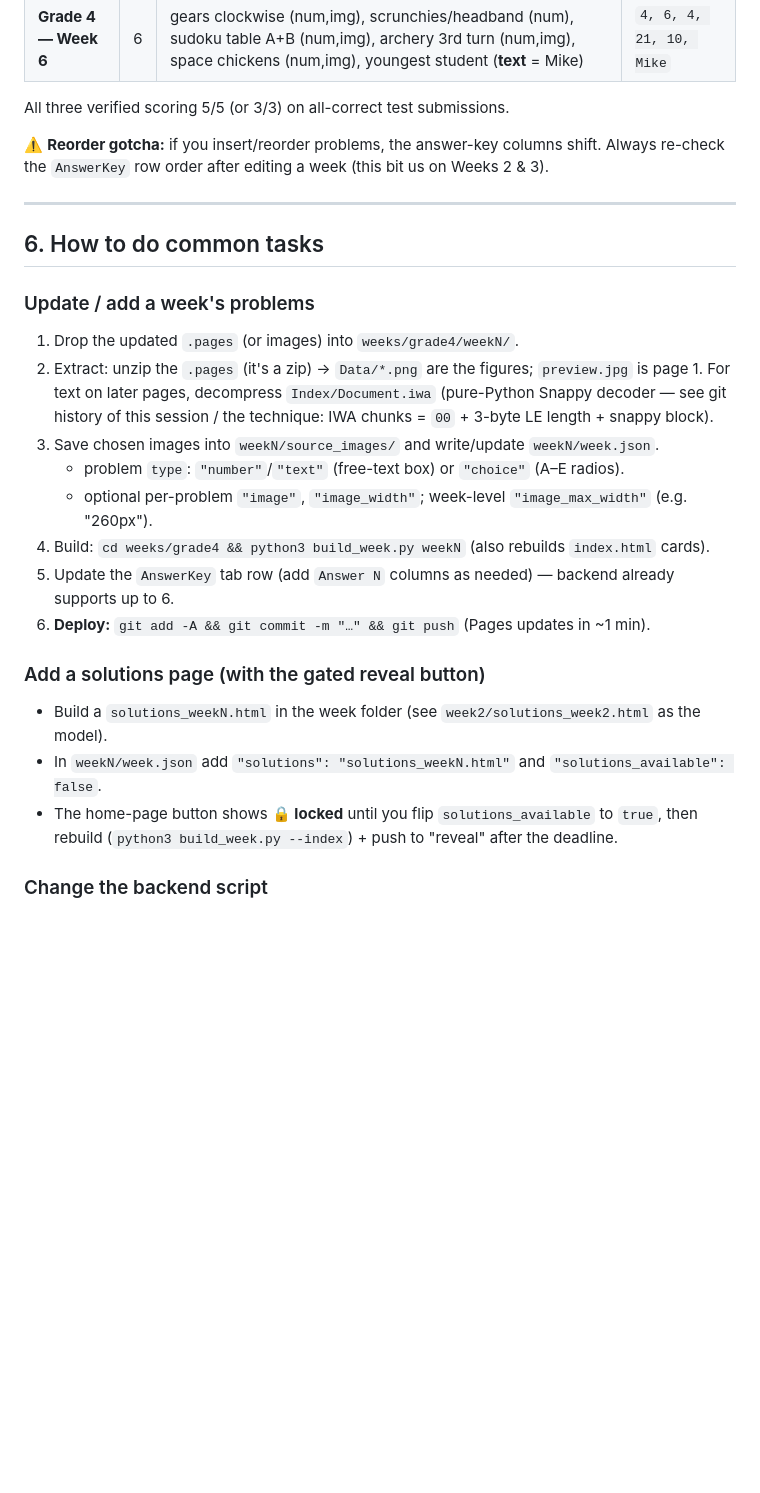
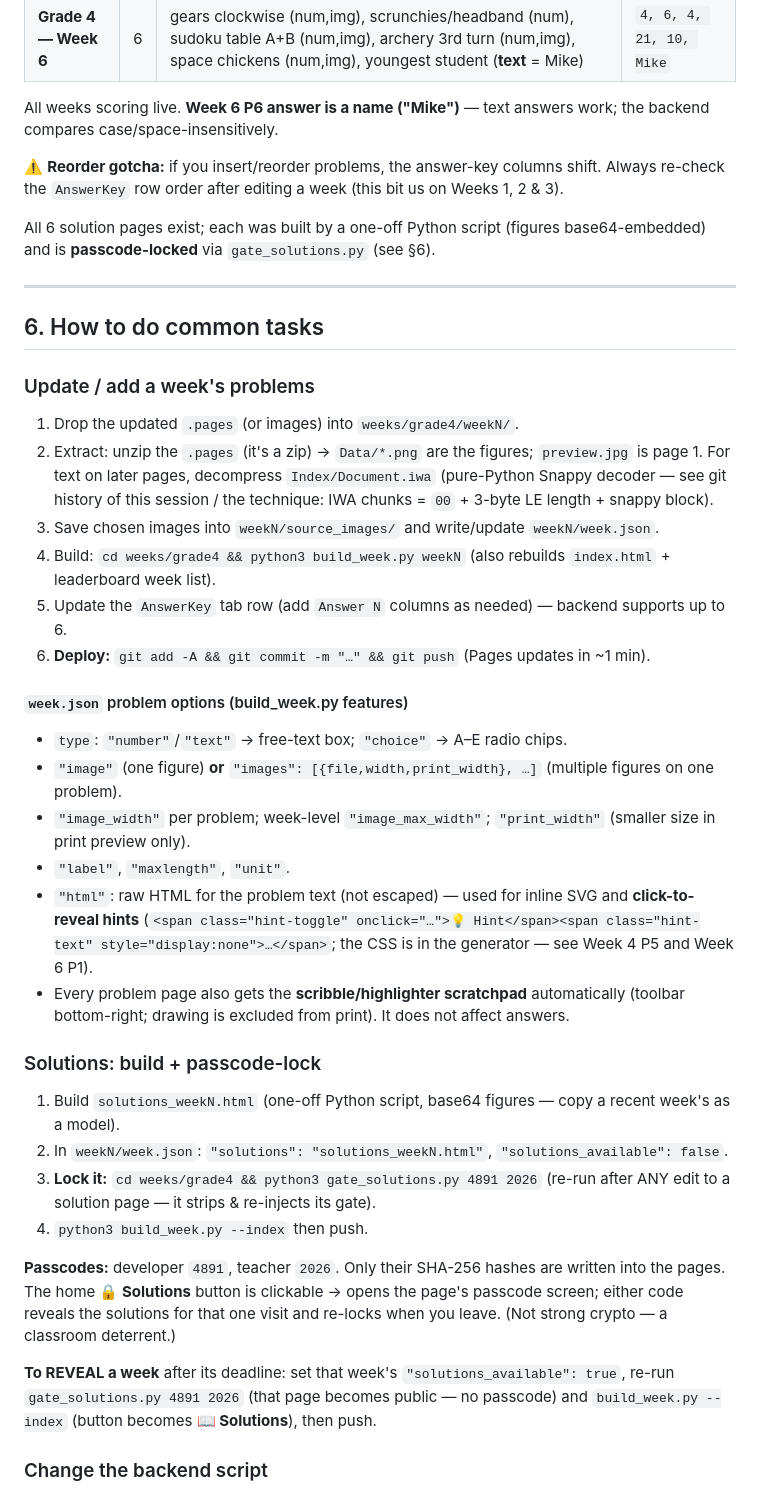
Before and after one commit to MKcoach123/math-challenge, a Markdown page: STATUS.md, the part around one of its changes. Rendered like a GitHub page; blank space fills up the shorter version.

Commit message:
Update STATUS.md: weeks 1-6, passcode-locked solutions, generator features, scribble pad

```diff
--- a/STATUS.md
+++ b/STATUS.md
@@ -97,10 +94,14 @@ All weeks are live and scoring. Keys live in the Sheet's **`AnswerKey`** tab (co
 | **Grade 4 — Week 5** | 6 | house floor logic (num,img), divided square area (num,img), Amelia cookies (num,img), socks pigeonhole (num,img), heaviest ball (num,img), children in line (num,img) | `4, 16, 16, 4, 4, 17` |
 | **Grade 4 — Week 6** | 6 | gears clockwise (num,img), scrunchies/headband (num), sudoku table A+B (num,img), archery 3rd turn (num,img), space chickens (num,img), youngest student (**text** = Mike) | `4, 6, 4, 21, 10, Mike` |
 
-All three verified scoring 5/5 (or 3/3) on all-correct test submissions.
+All weeks scoring live. **Week 6 P6 answer is a name ("Mike")** — text answers work; the backend
+compares case/space-insensitively.
 
 ⚠️ **Reorder gotcha:** if you insert/reorder problems, the answer-key columns shift. Always re-check
-the `AnswerKey` row order after editing a week (this bit us on Weeks 2 & 3).
+the `AnswerKey` row order after editing a week (this bit us on Weeks 1, 2 & 3).
+
+All 6 solution pages exist; each was built by a one-off Python script (figures base64-embedded) and is
+**passcode-locked** via `gate_solutions.py` (see §6).
 
 ---
 
@@ -112,17 +113,35 @@ the `AnswerKey` row order after editing a week (this bit us on Weeks 2 & 3).
    For text on later pages, decompress `Index/Document.iwa` (pure-Python Snappy decoder — see git
    history of this session / the technique: IWA chunks = `00` + 3-byte LE length + snappy block).
 3. Save chosen images into `weekN/source_images/` and write/update `weekN/week.json`.
-   - problem `type`: `"number"`/`"text"` (free-text box) or `"choice"` (A–E radios).
-   - optional per-problem `"image"`, `"image_width"`; week-level `"image_max_width"` (e.g. "260px").
-4. Build: `cd weeks/grade4 && python3 build_week.py weekN`  (also rebuilds `index.html` cards).
-5. Update the `AnswerKey` tab row (add `Answer N` columns as needed) — backend already supports up to 6.
+4. Build: `cd weeks/grade4 && python3 build_week.py weekN`  (also rebuilds `index.html` + leaderboard week list).
+5. Update the `AnswerKey` tab row (add `Answer N` columns as needed) — backend supports up to 6.
 6. **Deploy:** `git add -A && git commit -m "…" && git push`  (Pages updates in ~1 min).
 
-### Add a solutions page (with the gated reveal button)
-- Build a `solutions_weekN.html` in the week folder (see `week2/solutions_week2.html` as the model).
-- In `weekN/week.json` add `"solutions": "solutions_weekN.html"` and `"solutions_available": false`.
-- The home-page button shows **🔒 locked** until you flip `solutions_available` to `true`, then
-  rebuild (`python3 build_week.py --index`) + push to "reveal" after the deadline.
+#### `week.json` problem options (build_week.py features)
+- `type`: `"number"`/`"text"` → free-text box; `"choice"` → A–E radio chips.
+- `"image"` (one figure) **or** `"images": [{file,width,print_width}, …]` (multiple figures on one problem).
+- `"image_width"` per problem; week-level `"image_max_width"`; `"print_width"` (smaller size in print preview only).
+- `"label"`, `"maxlength"`, `"unit"`.
+- `"html"`: raw HTML for the problem text (not escaped) — used for inline SVG and **click-to-reveal hints**
+  (`<span class="hint-toggle" onclick="…">💡 Hint</span><span class="hint-text" style="display:none">…</span>`;
+  the CSS is in the generator — see Week 4 P5 and Week 6 P1).
+- Every problem page also gets the **scribble/highlighter scratchpad** automatically (toolbar bottom-right;
+  drawing is excluded from print). It does not affect answers.
+
+### Solutions: build + passcode-lock
+1. Build `solutions_weekN.html` (one-off Python script, base64 figures — copy a recent week's as a model).
+2. In `weekN/week.json`: `"solutions": "solutions_weekN.html"`, `"solutions_available": false`.
+3. **Lock it:** `cd weeks/grade4 && python3 gate_solutions.py 4891 2026`
+   (re-run after ANY edit to a solution page — it strips & re-injects its gate).
+4. `python3 build_week.py --index` then push.
+
+**Passcodes:** developer `4891`, teacher `2026`. Only their SHA-256 hashes are written into the pages.
+The home **🔒 Solutions** button is clickable → opens the page's passcode screen; either code reveals the
+solutions for that one visit and re-locks when you leave. (Not strong crypto — a classroom deterrent.)
+
+**To REVEAL a week** after its deadline: set that week's `"solutions_available": true`, re-run
+`gate_solutions.py 4891 2026` (that page becomes public — no passcode) and `build_week.py --index`
+(button becomes **📖 Solutions**), then push.
 
 ### Change the backend script
 1. Edit `weeks/grade4/week2/apps_script_backend.gs`, commit/push.
```
Also changed, not shown: other parts of STATUS.md (+34 -34 lines).
